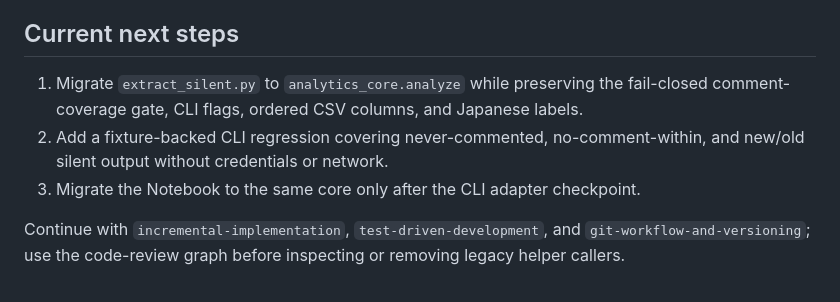
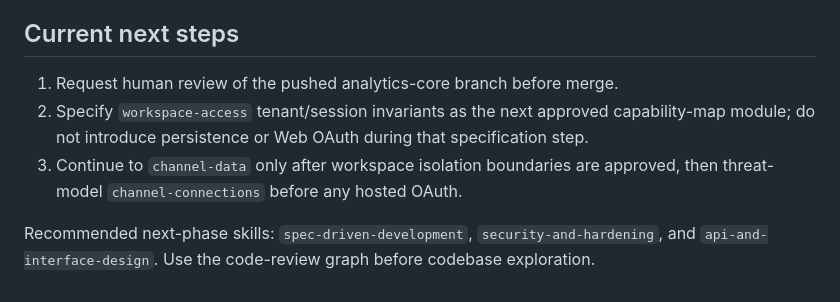
Before and after one commit to TroroOrosi/youtube-network-analysis, a Markdown page: .agents/progress/youtube-analysis-app.md, the part around one of its changes. GitHub-like rendering.

```diff
--- a/.agents/progress/youtube-analysis-app.md
+++ b/.agents/progress/youtube-analysis-app.md
@@ -112,13 +157,13 @@ before OAuth/token persistence.
 
 ## Current next steps
 
-1. Migrate `extract_silent.py` to `analytics_core.analyze` while preserving the
-   fail-closed comment-coverage gate, CLI flags, ordered CSV columns, and
-   Japanese labels.
-2. Add a fixture-backed CLI regression covering never-commented,
-   no-comment-within, and new/old silent output without credentials or network.
-3. Migrate the Notebook to the same core only after the CLI adapter checkpoint.
+1. Request human review of the pushed analytics-core branch before merge.
+2. Specify `workspace-access` tenant/session invariants as the next approved
+   capability-map module; do not introduce persistence or Web OAuth during that
+   specification step.
+3. Continue to `channel-data` only after workspace isolation boundaries are
+   approved, then threat-model `channel-connections` before any hosted OAuth.
 
-Continue with `incremental-implementation`, `test-driven-development`, and
-`git-workflow-and-versioning`; use the code-review graph before inspecting or
-removing legacy helper callers.
+Recommended next-phase skills: `spec-driven-development`,
+`security-and-hardening`, and `api-and-interface-design`. Use the code-review
+graph before codebase exploration.
```
Also changed, not shown: other parts of .agents/progress/youtube-analysis-app.md (+45 -0 lines), tasks/todo.md (+43 -43 lines).
